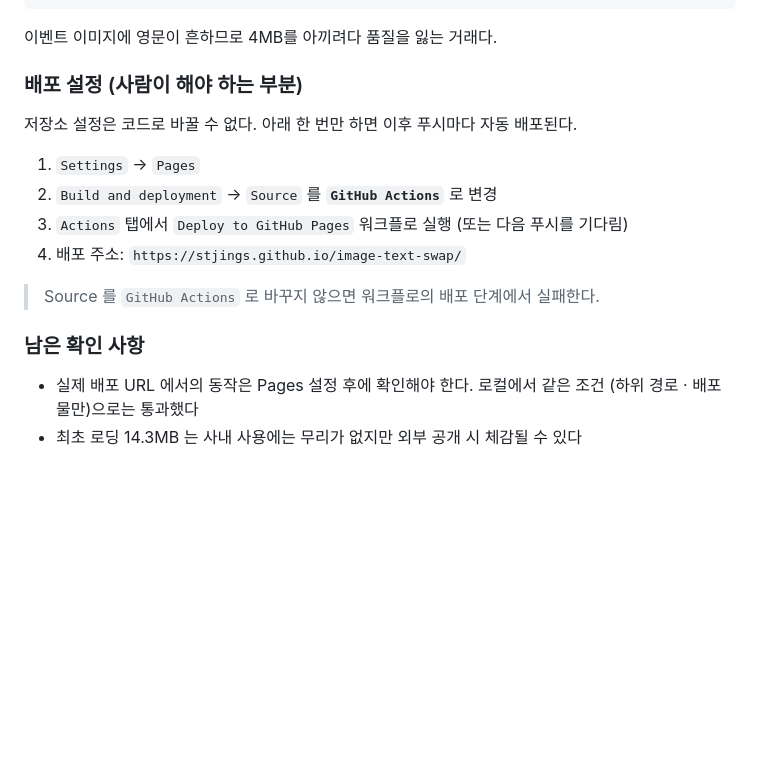
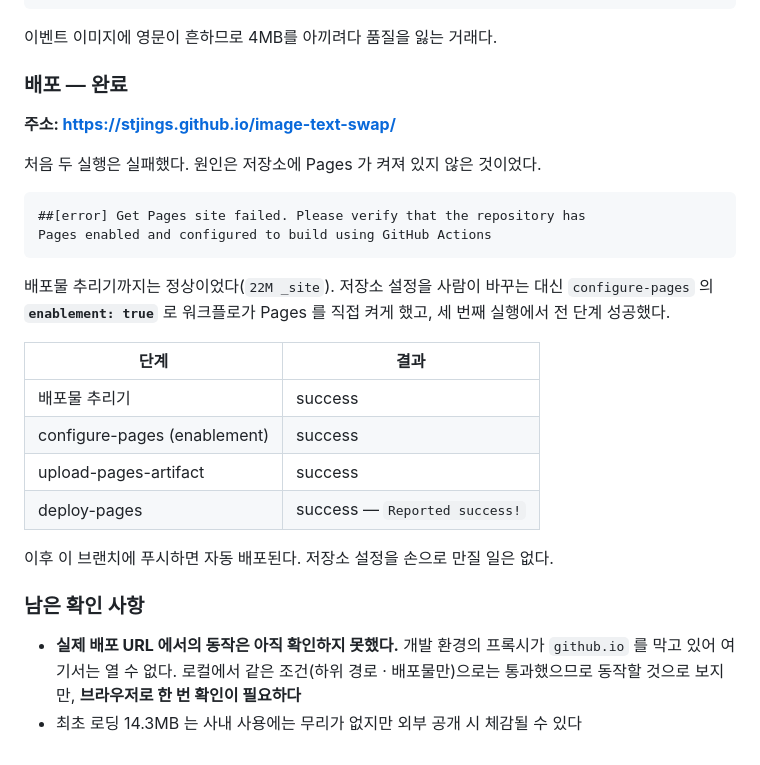
Before and after one commit to stjings/image-text-swap, a Markdown page: PLAN.md, the part around the change. Rendered like a GitHub page; blank space fills up the shorter version.

Commit message:
docs: 배포 완료 반영
세 번째 실행에서 전 단계 성공했다. enablement 옵션으로 워크플로가 Pages 를
직접 켜므로 저장소 설정을 손으로 바꿀 필요가 없다.

주소: https://stjings.github.io/image-text-swap/

개발 환경의 프록시가 github.io 를 막고 있어 실제 URL 에서의 동작은 여기서
확인하지 못했다. 미확인 사항으로 남긴다.

Co-Authored-By: Claude Opus 5 <noreply@anthropic.com>
Claude-Session: https://claude.ai/code/session_018kgwYgKVhZt5kDDopb9ULA

````diff
--- a/PLAN.md
+++ b/PLAN.md
@@ -1478,19 +1478,33 @@ R 10명     →  ㅁ 10명
 
 이벤트 이미지에 영문이 흔하므로 4MB를 아끼려다 품질을 잃는 거래다.
 
-### 배포 설정 (사람이 해야 하는 부분)
-
-저장소 설정은 코드로 바꿀 수 없다. 아래 한 번만 하면 이후 푸시마다 자동 배포된다.
-
-1. `Settings` → `Pages`
-2. `Build and deployment` → `Source` 를 **`GitHub Actions`** 로 변경
-3. `Actions` 탭에서 `Deploy to GitHub Pages` 워크플로 실행 (또는 다음 푸시를 기다림)
-4. 배포 주소: `https://stjings.github.io/image-text-swap/`
-
-> Source 를 `GitHub Actions` 로 바꾸지 않으면 워크플로의 배포 단계에서 실패한다.
+### 배포 — 완료
+
+**주소: https://stjings.github.io/image-text-swap/**
+
+처음 두 실행은 실패했다. 원인은 저장소에 Pages 가 켜져 있지 않은 것이었다.
+
+```
+##[error] Get Pages site failed. Please verify that the repository has
+Pages enabled and configured to build using GitHub Actions
+```
+
+배포물 추리기까지는 정상이었다(`22M _site`). 저장소 설정을 사람이 바꾸는 대신
+`configure-pages` 의 **`enablement: true`** 로 워크플로가 Pages 를 직접 켜게 했고,
+세 번째 실행에서 전 단계 성공했다.
+
+| 단계 | 결과 |
+|------|------|
+| 배포물 추리기 | success |
+| configure-pages (enablement) | success |
+| upload-pages-artifact | success |
+| deploy-pages | success — `Reported success!` |
+
+이후 이 브랜치에 푸시하면 자동 배포된다. 저장소 설정을 손으로 만질 일은 없다.
 
 ### 남은 확인 사항
 
-- 실제 배포 URL 에서의 동작은 Pages 설정 후에 확인해야 한다. 로컬에서 같은 조건
-  (하위 경로 · 배포물만)으로는 통과했다
+- **실제 배포 URL 에서의 동작은 아직 확인하지 못했다.** 개발 환경의 프록시가
+  `github.io` 를 막고 있어 여기서는 열 수 없다. 로컬에서 같은 조건(하위 경로 ·
+  배포물만)으로는 통과했으므로 동작할 것으로 보지만, **브라우저로 한 번 확인이 필요하다**
 - 최초 로딩 14.3MB 는 사내 사용에는 무리가 없지만 외부 공개 시 체감될 수 있다
````
Also changed, not shown: README.md (+3 -6 lines).
